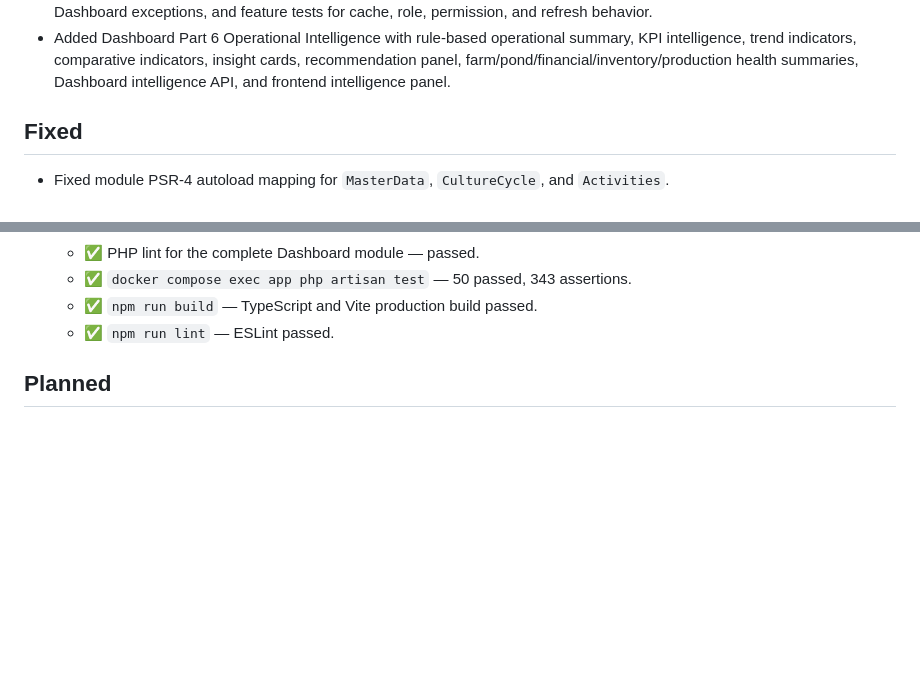
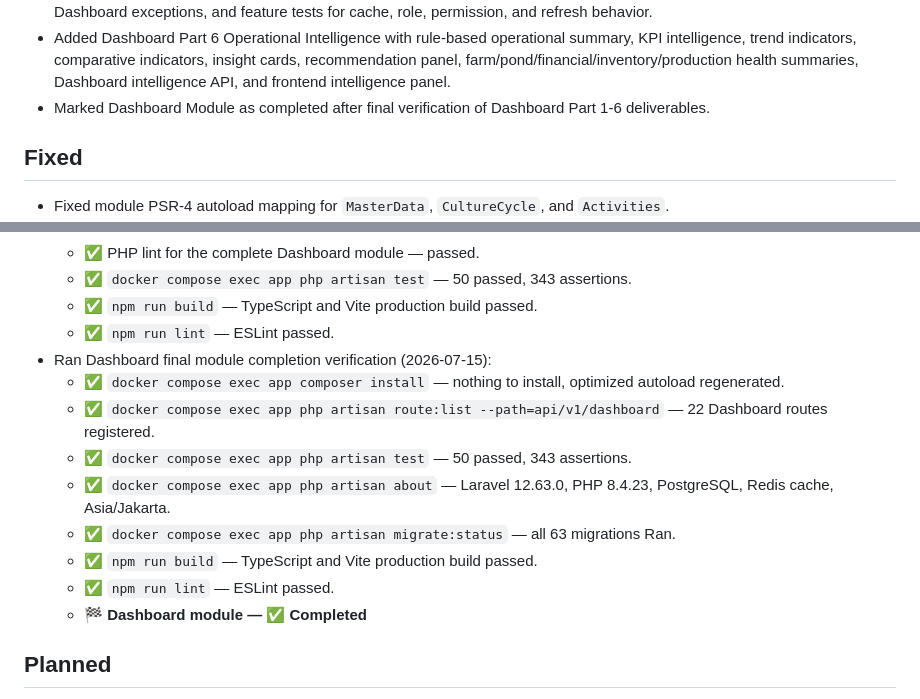
Before and after one commit to Sariwangi123/Sistem-Monitoring-Budidaya, a Markdown page: CHANGELOG.md, 2 parts joined by grey strips. Drawn GitHub-style; blank space fills up the shorter version.

```diff
--- a/CHANGELOG.md
+++ b/CHANGELOG.md
@@ -53,6 +53,7 @@ Seluruh perubahan arsitektur, fitur, dokumentasi, dan implementasi wajib dicatat
 - Added Dashboard Part 4 frontend Command Center workspace with role-based workspace selector, KPI bar, responsive widget grid, reusable widget container, timeline, alert center, notification panel, filter bar, manual refresh, loading, error, empty, and last-updated states.
 - Added Dashboard Part 5 engine hardening with configurable cache service, cache hit/miss metadata, user-scoped cache keys, widget permission filtering, independent widget refresh lifecycle metadata, error isolation, workspace validation, custom Dashboard exceptions, and feature tests for cache, role, permission, and refresh behavior.
 - Added Dashboard Part 6 Operational Intelligence with rule-based operational summary, KPI intelligence, trend indicators, comparative indicators, insight cards, recommendation panel, farm/pond/financial/inventory/production health summaries, Dashboard intelligence API, and frontend intelligence panel.
+- Marked Dashboard Module as completed after final verification of Dashboard Part 1-6 deliverables.
 
 ## Fixed
 
@@ -167,6 +168,15 @@ Seluruh perubahan arsitektur, fitur, dokumentasi, dan implementasi wajib dicatat
   - ✅ `docker compose exec app php artisan test` — 50 passed, 343 assertions.
   - ✅ `npm run build` — TypeScript and Vite production build passed.
   - ✅ `npm run lint` — ESLint passed.
+- Ran Dashboard final module completion verification (2026-07-15):
+  - ✅ `docker compose exec app composer install` — nothing to install, optimized autoload regenerated.
+  - ✅ `docker compose exec app php artisan route:list --path=api/v1/dashboard` — 22 Dashboard routes registered.
+  - ✅ `docker compose exec app php artisan test` — 50 passed, 343 assertions.
+  - ✅ `docker compose exec app php artisan about` — Laravel 12.63.0, PHP 8.4.23, PostgreSQL, Redis cache, Asia/Jakarta.
+  - ✅ `docker compose exec app php artisan migrate:status` — all 63 migrations Ran.
+  - ✅ `npm run build` — TypeScript and Vite production build passed.
+  - ✅ `npm run lint` — ESLint passed.
+  - 🏁 **Dashboard module — ✅ Completed**
 
 ## Planned
 
```
Also changed, not shown: PROJECT_STATUS.md (+25 -9 lines).
